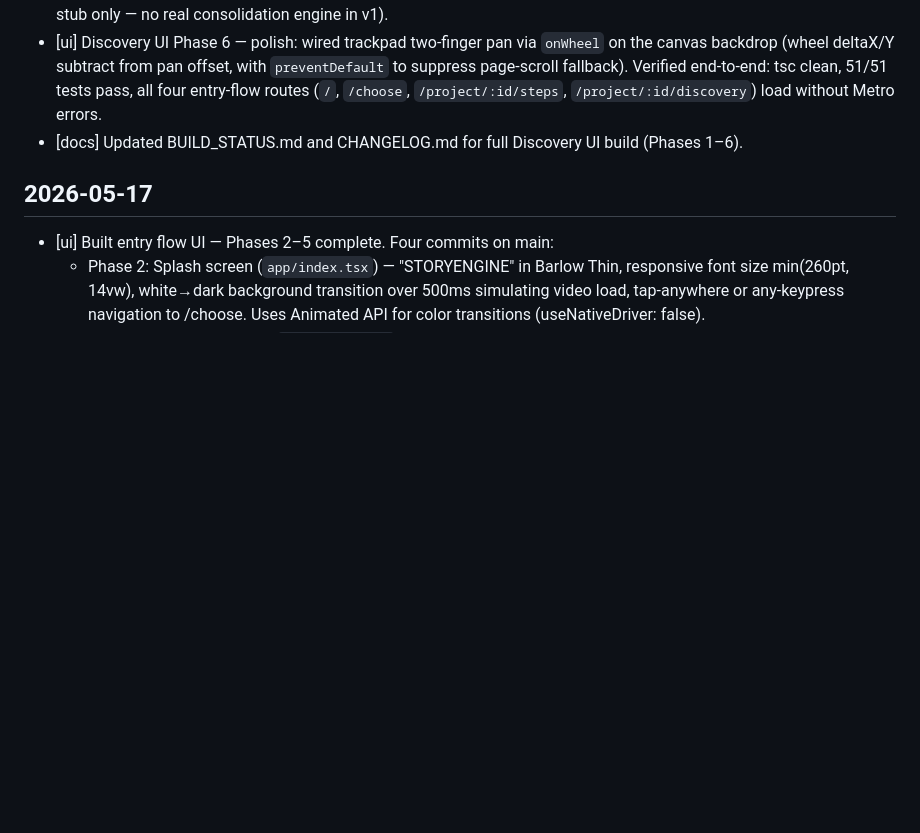
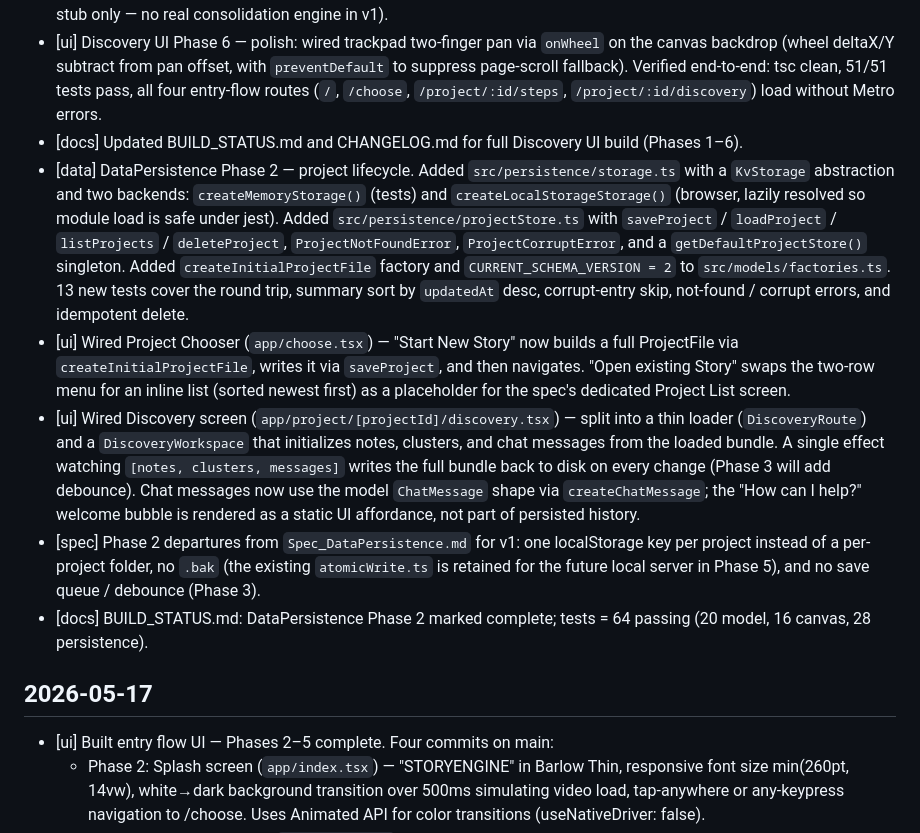
Before and after one commit to visceralcc/storyengine, a Markdown page: docs/status/CHANGELOG.md, the part around the change. Rendered like a GitHub page; blank space fills up the shorter version.

```diff
--- a/docs/status/CHANGELOG.md
+++ b/docs/status/CHANGELOG.md
@@ -15,6 +15,11 @@ All notable changes, logged per session. Tags: `[ui]` `[data]` `[infra]` `[spec]
 - [ui] Discovery UI Phase 5 — Consolidate Ideas button: 48px tall, full chat-panel width (309px), pill-shaped (71px border radius), `#D2D2D2` bg with `#B8B8B8` border, Domine_400Regular 16pt dark text. Wraps the chat panel and button in a vertical `leftColumn` so the chat panel grows (`flex: 1`) and the button pins below. Disabled when notes < 3 (opacity 0.45) — tapping shows a hint "Add a few more ideas first — you need at least 3 notes." that fades after 3s and clears immediately if note count reaches 3. Enabled when notes ≥ 3 (full contrast, hover darkens to `#C4C4C4`). On tap when enabled: console-logs the stub and enters a loading state for ~2.5s with the label changing to "Consolidating..." (UI stub only — no real consolidation engine in v1).
 - [ui] Discovery UI Phase 6 — polish: wired trackpad two-finger pan via `onWheel` on the canvas backdrop (wheel deltaX/Y subtract from pan offset, with `preventDefault` to suppress page-scroll fallback). Verified end-to-end: tsc clean, 51/51 tests pass, all four entry-flow routes (`/`, `/choose`, `/project/:id/steps`, `/project/:id/discovery`) load without Metro errors.
 - [docs] Updated BUILD_STATUS.md and CHANGELOG.md for full Discovery UI build (Phases 1–6).
+- [data] DataPersistence Phase 2 — project lifecycle. Added `src/persistence/storage.ts` with a `KvStorage` abstraction and two backends: `createMemoryStorage()` (tests) and `createLocalStorageStorage()` (browser, lazily resolved so module load is safe under jest). Added `src/persistence/projectStore.ts` with `saveProject` / `loadProject` / `listProjects` / `deleteProject`, `ProjectNotFoundError`, `ProjectCorruptError`, and a `getDefaultProjectStore()` singleton. Added `createInitialProjectFile` factory and `CURRENT_SCHEMA_VERSION = 2` to `src/models/factories.ts`. 13 new tests cover the round trip, summary sort by `updatedAt` desc, corrupt-entry skip, not-found / corrupt errors, and idempotent delete.
+- [ui] Wired Project Chooser (`app/choose.tsx`) — "Start New Story" now builds a full ProjectFile via `createInitialProjectFile`, writes it via `saveProject`, and then navigates. "Open existing Story" swaps the two-row menu for an inline list (sorted newest first) as a placeholder for the spec's dedicated Project List screen.
+- [ui] Wired Discovery screen (`app/project/[projectId]/discovery.tsx`) — split into a thin loader (`DiscoveryRoute`) and a `DiscoveryWorkspace` that initializes notes, clusters, and chat messages from the loaded bundle. A single effect watching `[notes, clusters, messages]` writes the full bundle back to disk on every change (Phase 3 will add debounce). Chat messages now use the model `ChatMessage` shape via `createChatMessage`; the "How can I help?" welcome bubble is rendered as a static UI affordance, not part of persisted history.
+- [spec] Phase 2 departures from `Spec_DataPersistence.md` for v1: one localStorage key per project instead of a per-project folder, no `.bak` (the existing `atomicWrite.ts` is retained for the future local server in Phase 5), and no save queue / debounce (Phase 3).
+- [docs] BUILD_STATUS.md: DataPersistence Phase 2 marked complete; tests = 64 passing (20 model, 16 canvas, 28 persistence).
 
 ## 2026-05-17
 
```
Also changed, not shown: docs/status/BUILD_STATUS.md (+7 -6 lines).
